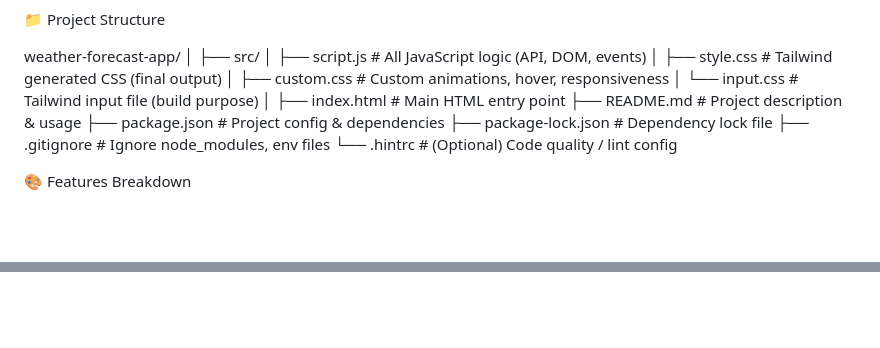
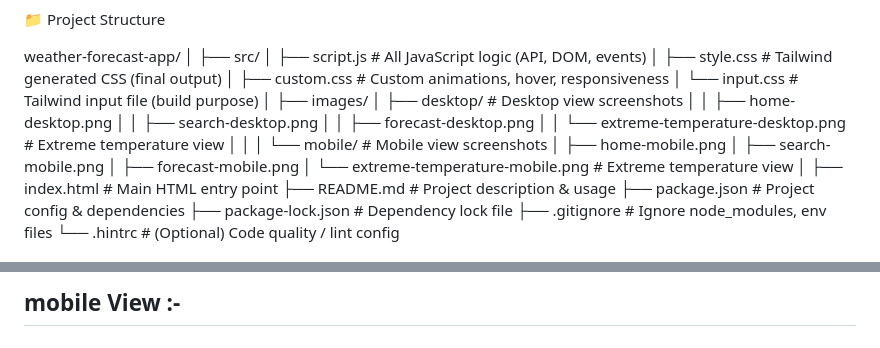
Before and after one commit to Avisek14/weather-forecast-web, a Markdown page: README.md, 2 parts joined by grey strips. Rendered like a GitHub page; blank space fills up the shorter version.

Commit message:
Adding screen shot of Desktop point of view abd new leveling on the project structure

```diff
--- a/README.md
+++ b/README.md
@@ -46,6 +46,19 @@ weather-forecast-app/
 │   ├── style.css        # Tailwind generated CSS (final output)
 │   ├── custom.css       # Custom animations, hover, responsiveness
 │   └── input.css        # Tailwind input file (build purpose)
+│
+├── images/
+│   ├── desktop/         # Desktop view screenshots
+│   │   ├── home-desktop.png
+│   │   ├── search-desktop.png
+│   │   ├── forecast-desktop.png
+│   │   └── extreme-temperature-desktop.png      #  Extreme temperature view
+│   │
+│   └── mobile/          # Mobile view screenshots
+│       ├── home-mobile.png
+│       ├── search-mobile.png
+│       ├── forecast-mobile.png
+│       └── extreme-temperature-mobile.png       # Extreme temperature view
 │
 ├── index.html           # Main HTML entry point
 ├── README.md            # Project description & usage
@@ -176,0 +204,2 @@ Tailwind CSS for styling utilities
+mobile View :-
+--------------
```
Also changed, not shown: other parts of README.md (+14 -0 lines).
